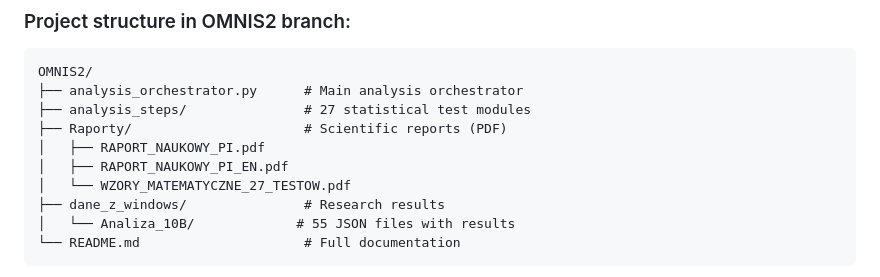
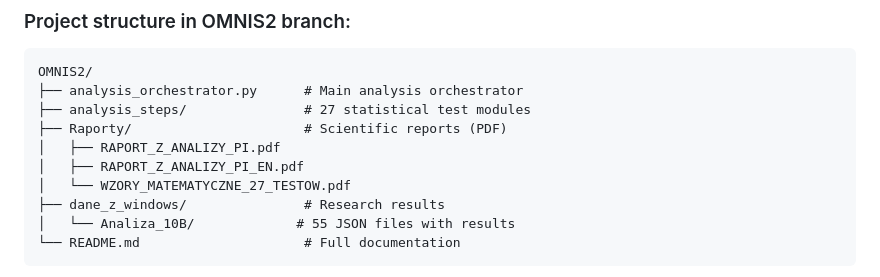
Before and after one commit to Baver1022/omnis2-pi-analysis, a Markdown page: README.md, the part around the change. Drawn GitHub-style.

Commit message:
Modify report filenames in README.md
Updated report filenames in the README.

```diff
--- a/README.md
+++ b/README.md
@@ -32,8 +32,8 @@ OMNIS2/
 ├── analysis_orchestrator.py      # Main analysis orchestrator
 ├── analysis_steps/               # 27 statistical test modules
 ├── Raporty/                      # Scientific reports (PDF)
-│   ├── RAPORT_NAUKOWY_PI.pdf
-│   ├── RAPORT_NAUKOWY_PI_EN.pdf
+│   ├── RAPORT_Z_ANALIZY_PI.pdf
+│   ├── RAPORT_Z_ANALIZY_PI_EN.pdf
 │   └── WZORY_MATEMATYCZNE_27_TESTOW.pdf
 ├── dane_z_windows/               # Research results
 │   └── Analiza_10B/             # 55 JSON files with results
```
